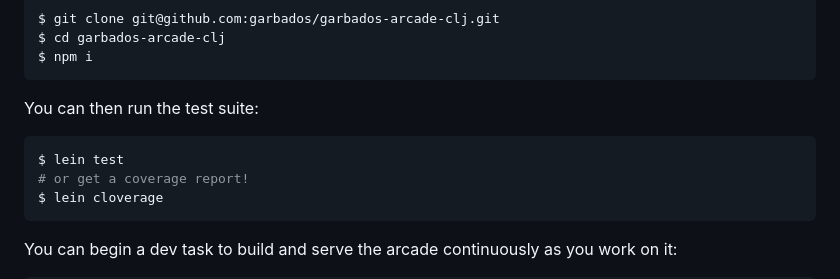
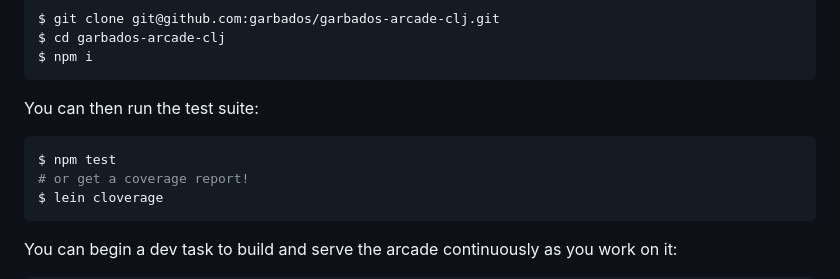
Before and after one commit to garbados/garbados-arcade-clj, a Markdown page: README.md, the part around the change. Drawn GitHub-style.

Commit message:
[skip ci] readme update

````diff
--- a/README.md
+++ b/README.md
@@ -19,7 +19,7 @@ $ npm i
 You can then run the test suite:
 
 ```bash
-$ lein test
+$ npm test
 # or get a coverage report!
 $ lein cloverage
 ```
````
